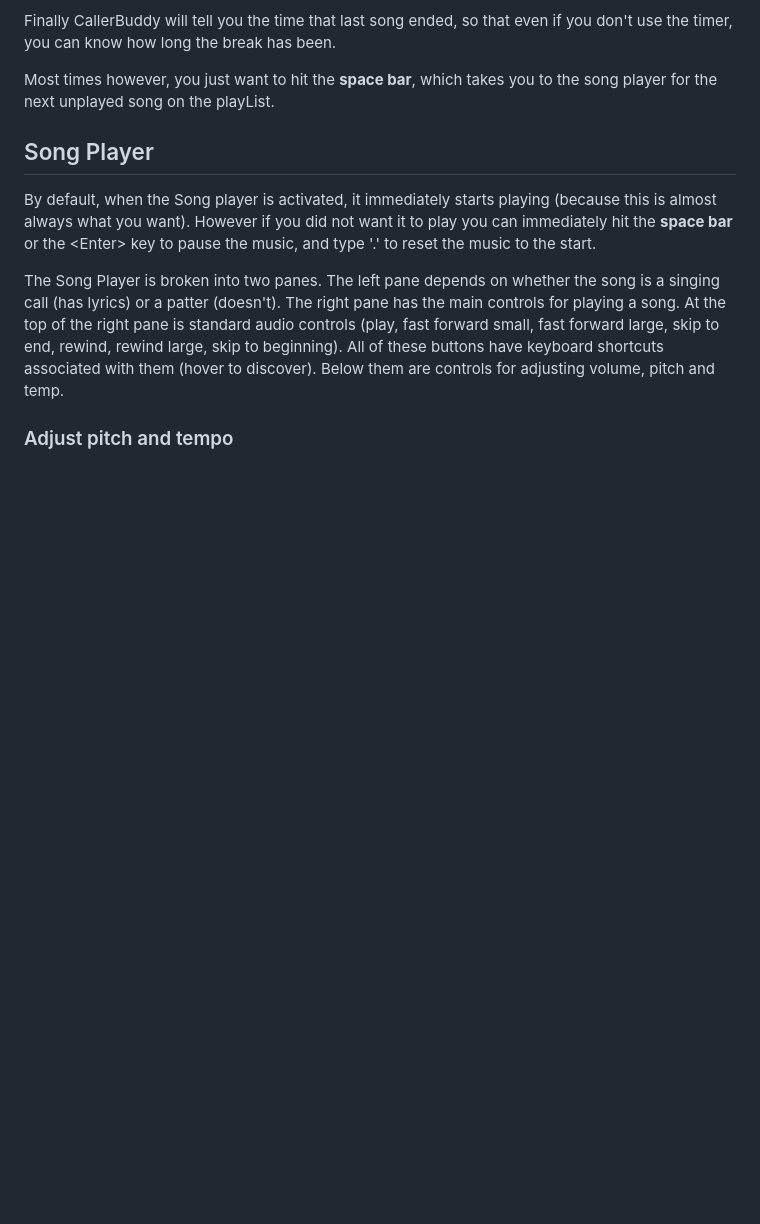
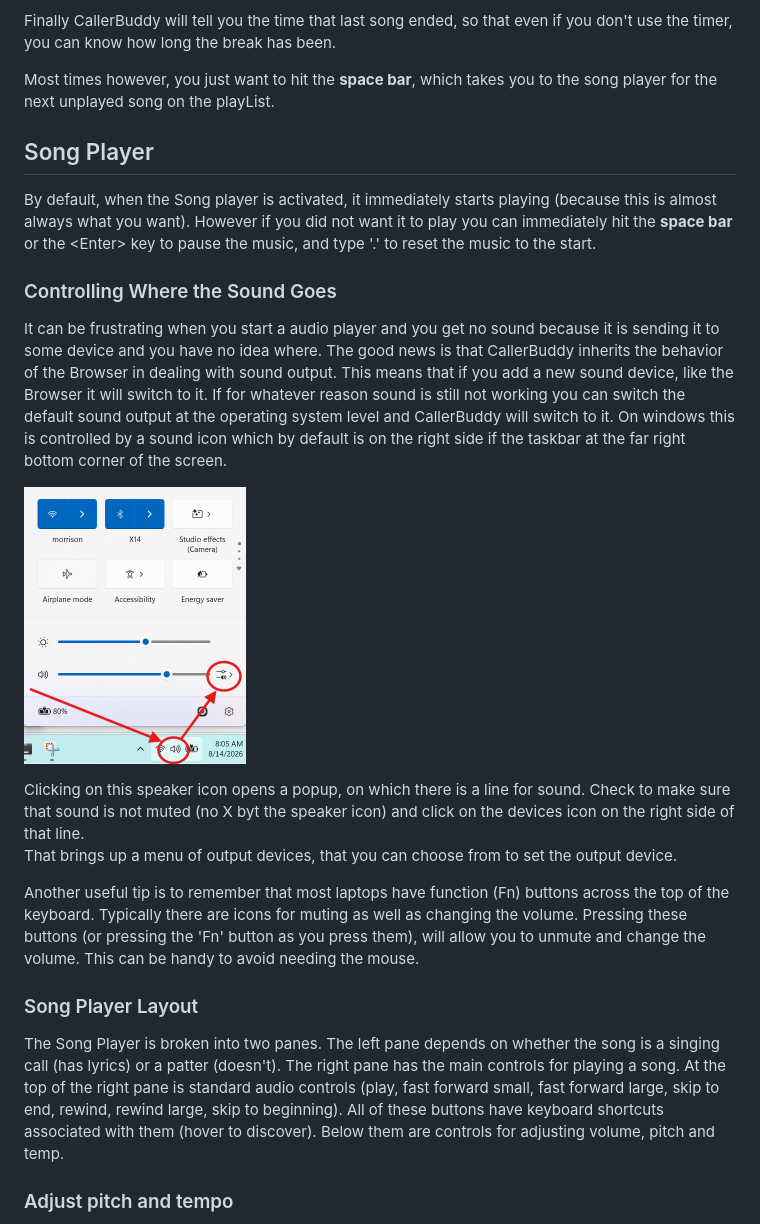
Before and after one commit to vancem/CallerBuddy, a Markdown page: src/help-content.md, the part around the change. Drawn GitHub-style; pictures changed too: src/images/WindowSoundSelect.png (added); blank space fills up the shorter version.

Commit message:
V.294 Added help for changing output and volume for CallerBuddy.

```diff
--- a/src/help-content.md
+++ b/src/help-content.md
@@ -147,6 +147,8 @@ even if you don't use the timer, you can know how long the break has been.
 Most times however, you just want to hit the **space bar**, which takes
 you to the song player for the next unplayed song on the playList.
 
+
+
 ## Song Player
 
 By default, when the Song player is activated, it immediately starts
@@ -155,6 +157,33 @@ did not want it to play you can immediately hit the **space bar** or the
 &lt;Enter&gt; key to pause the music, and type '.' to reset the
 music to the start.
 
+### Controlling Where the Sound Goes
+It can be frustrating when you start a audio player and you get
+no sound because it is sending it to some device and you have no
+idea where.  The good news is that CallerBuddy inherits the behavior
+of the Browser in dealing with sound output.  This means that if you
+add a new sound device, like the Browser it will switch to it.   If
+for whatever reason sound is still not working you can switch the
+default sound output at the operating system level and CallerBuddy
+will switch to it.   On windows this is controlled by a sound icon
+which by default is on the right side if the taskbar at the far
+right bottom corner of the screen.
+
+![Windows Sound Select ScreenShot](images/WindowSoundSelect.png)
+
+Clicking on this speaker icon opens a popup, on which there is a line for sound.
+Check to make sure that sound is not muted (no X byt the speaker icon)
+and click on the devices icon on the right side of that line.
+That brings up a menu of output devices, that you can choose from
+to set the output device.
+
+Another useful tip is to remember that most laptops have function (Fn)
+buttons across the top of the keyboard.  Typically there are icons for
+muting as well as changing the volume.  Pressing these buttons (or
+pressing the 'Fn' button as you press them), will allow you to unmute
+and change the volume.  This can be handy to avoid needing the mouse.
+
+### Song Player Layout
 The Song Player is broken into two panes.  The left pane depends on
 whether the song is a singing call (has lyrics) or a patter (doesn't).
 The right pane has the main controls for playing a song.  At the
```
Also changed, not shown: 8 other files.
